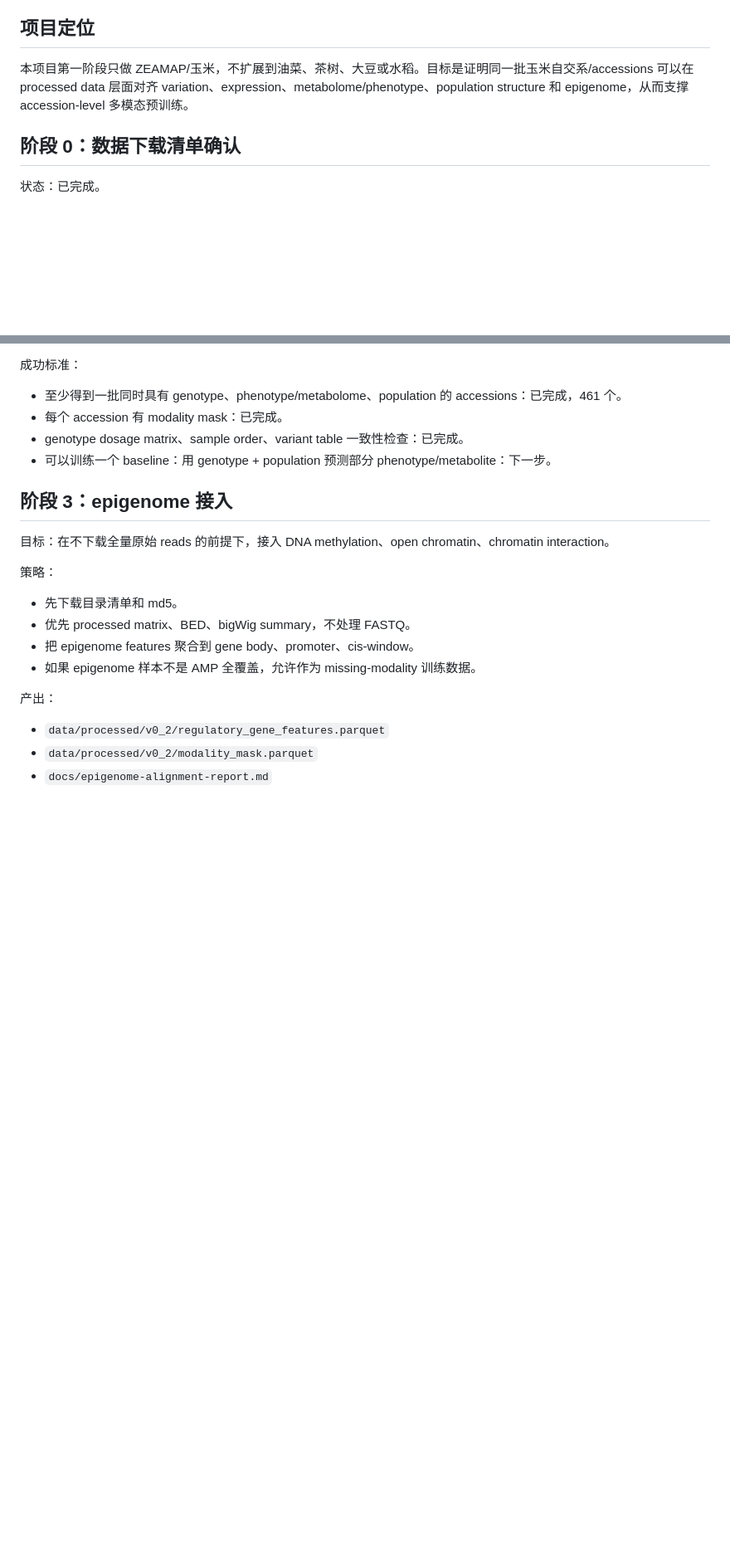
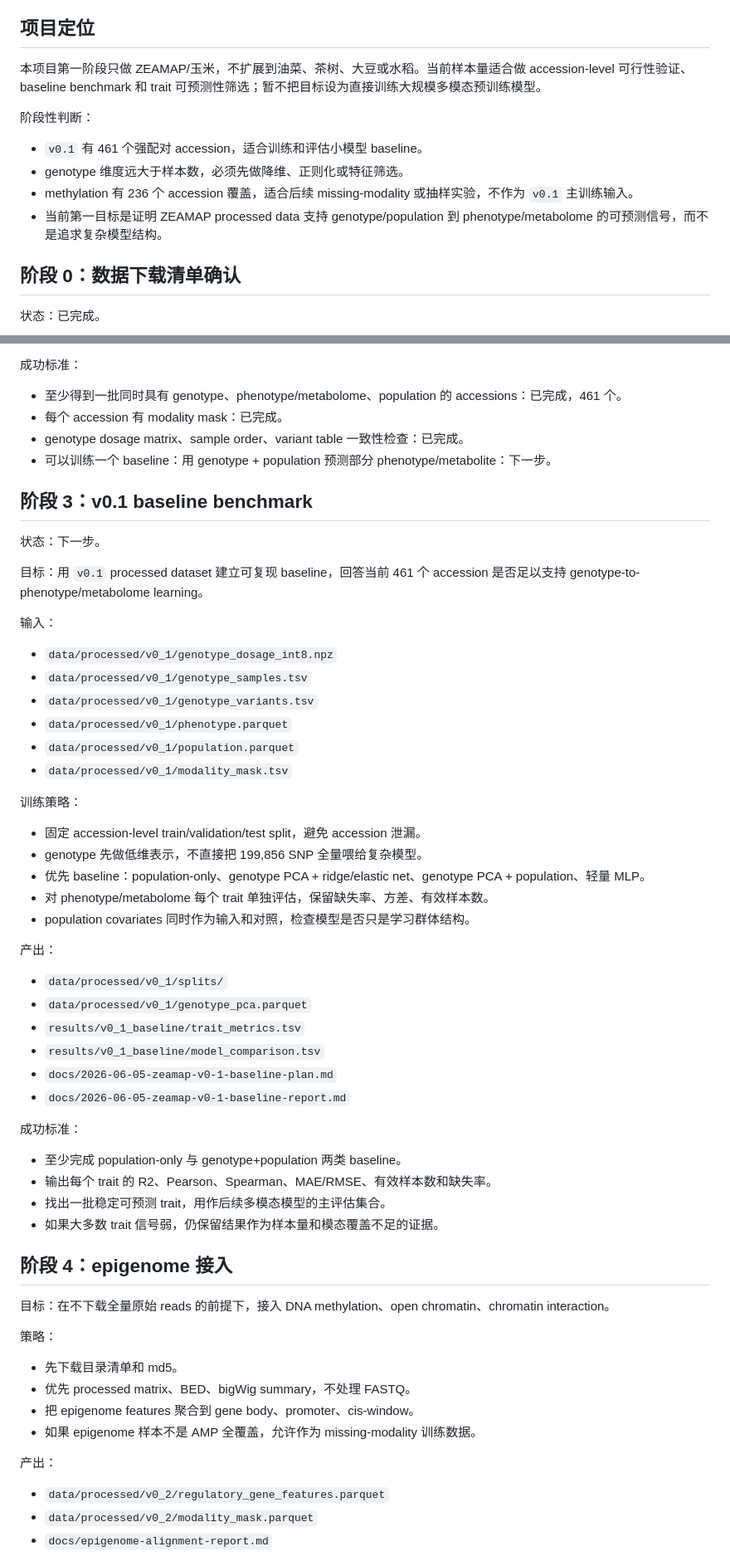
Before and after one commit to shuai19910911/yumi, a Markdown page: docs/progress-plan.md, 2 parts joined by grey strips. Shown at 83% size. Drawn GitHub-style; blank space fills up the shorter version.

```diff
--- a/docs/progress-plan.md
+++ b/docs/progress-plan.md
@@ -4,7 +4,14 @@
 
 ## 项目定位
 
-本项目第一阶段只做 ZEAMAP/玉米，不扩展到油菜、茶树、大豆或水稻。目标是证明同一批玉米自交系/accessions 可以在 processed data 层面对齐 variation、expression、metabolome/phenotype、population structure 和 epigenome，从而支撑 accession-level 多模态预训练。
+本项目第一阶段只做 ZEAMAP/玉米，不扩展到油菜、茶树、大豆或水稻。当前样本量适合做 accession-level 可行性验证、baseline benchmark 和 trait 可预测性筛选；暂不把目标设为直接训练大规模多模态预训练模型。
+
+阶段性判断：
+
+- `v0.1` 有 461 个强配对 accession，适合训练和评估小模型 baseline。
+- genotype 维度远大于样本数，必须先做降维、正则化或特征筛选。
+- methylation 有 236 个 accession 覆盖，适合后续 missing-modality 或抽样实验，不作为 `v0.1` 主训练输入。
+- 当前第一目标是证明 ZEAMAP processed data 支持 genotype/population 到 phenotype/metabolome 的可预测信号，而不是追求复杂模型结构。
 
 ## 阶段 0：数据下载清单确认
 
@@ -120,7 +127,46 @@ notes
 - genotype dosage matrix、sample order、variant table 一致性检查：已完成。
 - 可以训练一个 baseline：用 genotype + population 预测部分 phenotype/metabolite：下一步。
 
-## 阶段 3：epigenome 接入
+## 阶段 3：v0.1 baseline benchmark
+
+状态：下一步。
+
+目标：用 `v0.1` processed dataset 建立可复现 baseline，回答当前 461 个 accession 是否足以支持 genotype-to-phenotype/metabolome learning。
+
+输入：
+
+- `data/processed/v0_1/genotype_dosage_int8.npz`
+- `data/processed/v0_1/genotype_samples.tsv`
+- `data/processed/v0_1/genotype_variants.tsv`
+- `data/processed/v0_1/phenotype.parquet`
+- `data/processed/v0_1/population.parquet`
+- `data/processed/v0_1/modality_mask.tsv`
+
+训练策略：
+
+- 固定 accession-level train/validation/test split，避免 accession 泄漏。
+- genotype 先做低维表示，不直接把 199,856 SNP 全量喂给复杂模型。
+- 优先 baseline：population-only、genotype PCA + ridge/elastic net、genotype PCA + population、轻量 MLP。
+- 对 phenotype/metabolome 每个 trait 单独评估，保留缺失率、方差、有效样本数。
+- population covariates 同时作为输入和对照，检查模型是否只是学习群体结构。
+
+产出：
+
+- `data/processed/v0_1/splits/`
+- `data/processed/v0_1/genotype_pca.parquet`
+- `results/v0_1_baseline/trait_metrics.tsv`
+- `results/v0_1_baseline/model_comparison.tsv`
+- `docs/2026-06-05-zeamap-v0-1-baseline-plan.md`
+- `docs/2026-06-05-zeamap-v0-1-baseline-report.md`
+
+成功标准：
+
+- 至少完成 population-only 与 genotype+population 两类 baseline。
+- 输出每个 trait 的 R2、Pearson、Spearman、MAE/RMSE、有效样本数和缺失率。
+- 找出一批稳定可预测 trait，用作后续多模态模型的主评估集合。
+- 如果大多数 trait 信号弱，仍保留结果作为样本量和模态覆盖不足的证据。
+
+## 阶段 4：epigenome 接入
 
 目标：在不下载全量原始 reads 的前提下，接入 DNA methylation、open chromatin、chromatin interaction。
 
```
Also changed, not shown: other parts of docs/progress-plan.md (+16 -5 lines), README.md (+6 -5 lines), docs/model-architecture.md (+41 -10 lines).
